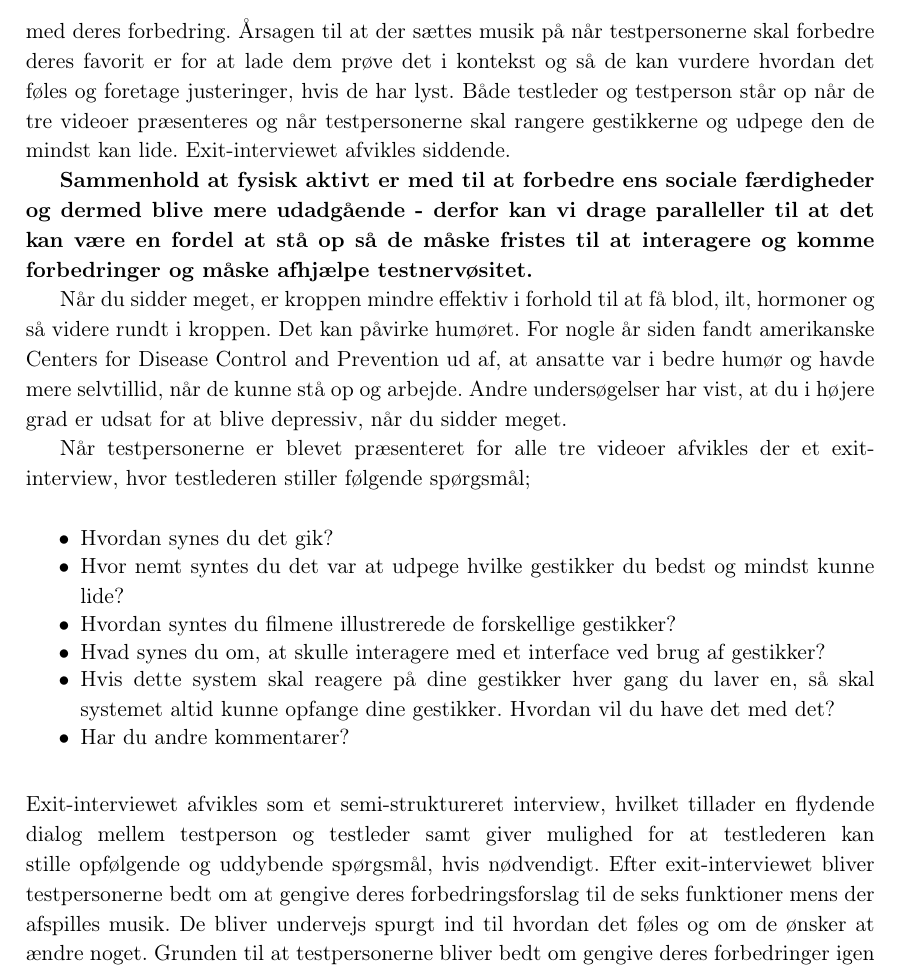
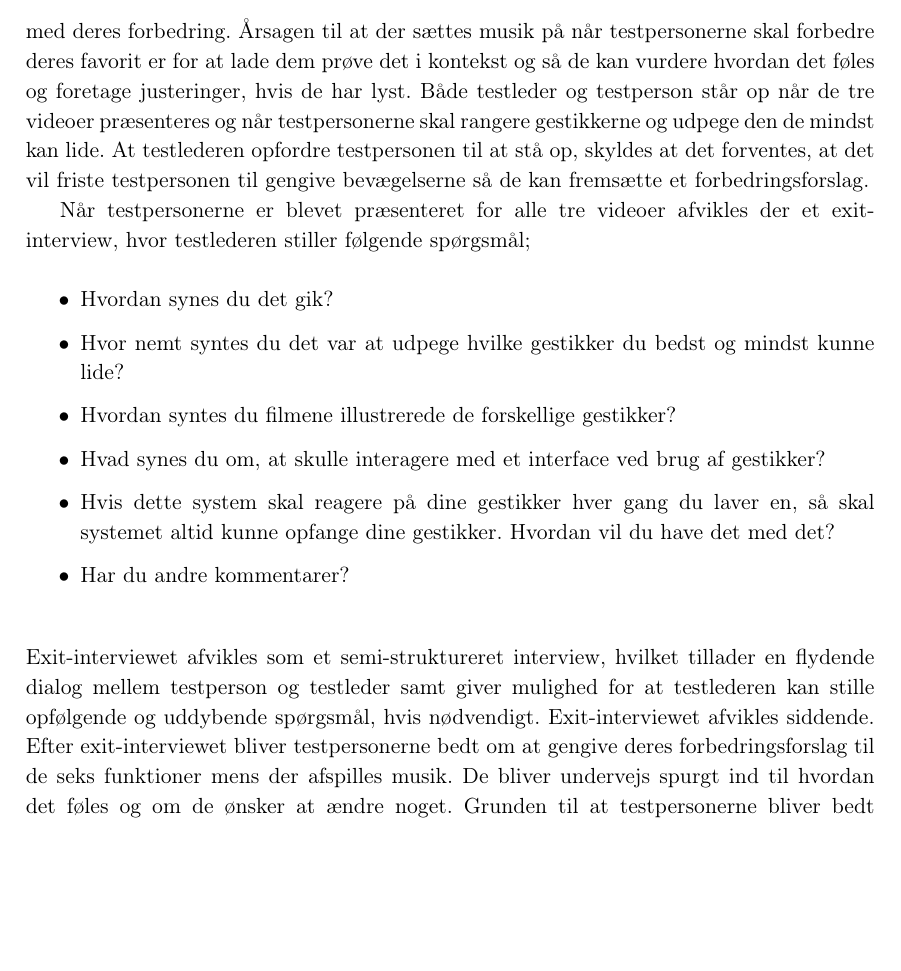
Before and after one commit to SaraNielsen0711/P6-LaTex, a LaTeX thesis (Master.tex, which reads Content/ValgAfGestikker/Fremgangsmaade.tex): part of page 49 of 103, cut so that both start at the same text, the shorter picture padded with empty space. Compiled offline with pdfLaTeX.

Commit message:
Fikset det der med at stå

```diff
--- a/Content/ValgAfGestikker/Fremgangsmaade.tex
+++ b/Content/ValgAfGestikker/Fremgangsmaade.tex
@@ -1,13 +1,7 @@
 \section{Fremgangsmåde}
 \label{FremgangsmaadeValgAfGestikker}
 %
-Testpersonerne får først en kort introduktion til hvad formålet med testen er; at undersøge hvilke semaforiske gestikker, der bedst egner sig til de mest gængse funktioner på et musikanlæg. Derefter får testpersonerne udleveret en samtykkeerklæring, blandt andet fordi det ønskes at optage dem undervejs. Derefter bliver testpersonerne bedt om at udfylde et spørgeskema, hvori de, foruden at angive køn og alder, blandt andet skal besvare spørgsmål omkring deres erfaringer med gestikker og om de ejer produkter fra Bang $\&$ Olufsen. Når testpersonerne har udfyldt spørgeskemaet bliver de introduceret yderligere til hvad der kommer til at foregå; de bliver præsenteret for de tre videoer og får fortalt hvad deres opgaver er; efter videoen er slut skal de rangere de tre bedste gestikker og forklare hvorfor de har valgt netop dem og hvorfor de er rangeret som de er. Efterfølgende skal testpersonerne udpege den gestik som de syntes mindst om og forklare årsagen til hvorfor de har valgt den. Inden de præsenteres for den næste af de tre videoer, opfordres de til at komme med et forbedringsforslag til deres favorit gestik og i den forbindelse får de mulighed for at prøve med musik i baggrunden. Har de eksempelvis en forbedring til hvordan musikken pauses så bliver musikken tændt, hvorefter testpersonerne pauser den med deres forbedring. Årsagen til at der sættes musik på når testpersonerne skal forbedre deres favorit er for at lade dem prøve det i kontekst og så de kan vurdere hvordan det føles og foretage justeringer, hvis de har lyst. Både testleder og testperson står op når de tre videoer præsenteres og når testpersonerne skal rangere gestikkerne og udpege den de mindst kan lide. Exit-interviewet afvikles siddende.
-
-\textbf{Sammenhold at fysisk aktivt er med til at forbedre ens sociale færdigheder og dermed blive mere udadgående - derfor kan vi drage paralleller til at det kan være en fordel at stå op så de måske fristes til at interagere og komme forbedringer og måske afhjælpe testnervøsitet.
-}
-
-Når du sidder meget, er kroppen mindre effektiv i forhold til at få blod, ilt, hormoner og så videre rundt i kroppen. Det kan påvirke humøret. For nogle år siden fandt amerikanske Centers for Disease Control and Prevention ud af, at ansatte var i bedre humør og havde mere selvtillid, når de kunne stå op og arbejde. Andre undersøgelser har vist, at du i højere grad er udsat for at blive depressiv, når du sidder meget.
-
+Testpersonerne får først en kort introduktion til hvad formålet med testen er; at undersøge hvilke semaforiske gestikker, der bedst egner sig til de mest gængse funktioner på et musikanlæg. Derefter får testpersonerne udleveret en samtykkeerklæring, blandt andet fordi det ønskes at optage dem undervejs. Derefter bliver testpersonerne bedt om at udfylde et spørgeskema, hvori de, foruden at angive køn og alder, blandt andet skal besvare spørgsmål omkring deres erfaringer med gestikker og om de ejer produkter fra Bang $\&$ Olufsen. Når testpersonerne har udfyldt spørgeskemaet bliver de introduceret yderligere til hvad der kommer til at foregå; de bliver præsenteret for de tre videoer og får fortalt hvad deres opgaver er; efter videoen er slut skal de rangere de tre bedste gestikker og forklare hvorfor de har valgt netop dem og hvorfor de er rangeret som de er. Efterfølgende skal testpersonerne udpege den gestik som de syntes mindst om og forklare årsagen til hvorfor de har valgt den. Inden de præsenteres for den næste af de tre videoer, opfordres de til at komme med et forbedringsforslag til deres favorit gestik og i den forbindelse får de mulighed for at prøve med musik i baggrunden. Har de eksempelvis en forbedring til hvordan musikken pauses så bliver musikken tændt, hvorefter testpersonerne pauser den med deres forbedring. Årsagen til at der sættes musik på når testpersonerne skal forbedre deres favorit er for at lade dem prøve det i kontekst og så de kan vurdere hvordan det føles og foretage justeringer, hvis de har lyst. Både testleder og testperson står op når de tre videoer præsenteres og når testpersonerne skal rangere gestikkerne og udpege den de mindst kan lide. At testlederen opfordre testpersonen til at stå op, skyldes at det forventes, at det vil friste testpersonen til gengive bevægelserne så de kan fremsætte et forbedringsforslag.
 
 Når testpersonerne er blevet præsenteret for alle tre videoer afvikles der et exit-interview, hvor testlederen stiller følgende spørgsmål; \blankline
 %
@@ -21,7 +15,7 @@ Når testpersonerne er blevet præsenteret for alle tre videoer afvikles der et
 \end{itemize}
 \noindent
 %
-Exit-interviewet afvikles som et semi-struktureret interview, hvilket tillader en flydende dialog mellem testperson og testleder samt giver mulighed for at testlederen kan stille opfølgende og uddybende spørgsmål, hvis nødvendigt. Efter exit-interviewet bliver testpersonerne bedt om at gengive deres forbedringsforslag til de seks funktioner mens der afspilles musik. De bliver undervejs spurgt ind til hvordan det føles og om de ønsker at ændre noget. Grunden til at testpersonerne bliver bedt om gengive deres forbedringer igen er for at sammenholde det med hvad de gjorde, da de blev præsenteret for den specifikke video under testen. På den måde vil det være muligt at undersøge om de semaforiske gestikker ændre sig efter alle tre videoer er blevet præsenteret og om testpersonerne foretager yderligere ændringer eller om de har glemt hvad de forbedrede de individuelle gestikker til.
+Exit-interviewet afvikles som et semi-struktureret interview, hvilket tillader en flydende dialog mellem testperson og testleder samt giver mulighed for at testlederen kan stille opfølgende og uddybende spørgsmål, hvis nødvendigt. Exit-interviewet afvikles siddende. Efter exit-interviewet bliver testpersonerne bedt om at gengive deres forbedringsforslag til de seks funktioner mens der afspilles musik. De bliver undervejs spurgt ind til hvordan det føles og om de ønsker at ændre noget. Grunden til at testpersonerne bliver bedt om gengive deres forbedringer igen er for at sammenholde det med hvad de gjorde, da de blev præsenteret for den specifikke video under testen. På den måde vil det være muligt at undersøge om de semaforiske gestikker ændre sig efter alle tre videoer er blevet præsenteret og om testpersonerne foretager yderligere ændringer eller om de har glemt hvad de forbedrede de individuelle gestikker til.
 %
 
 \subsection{Præsentationsrækkefølge}
```
